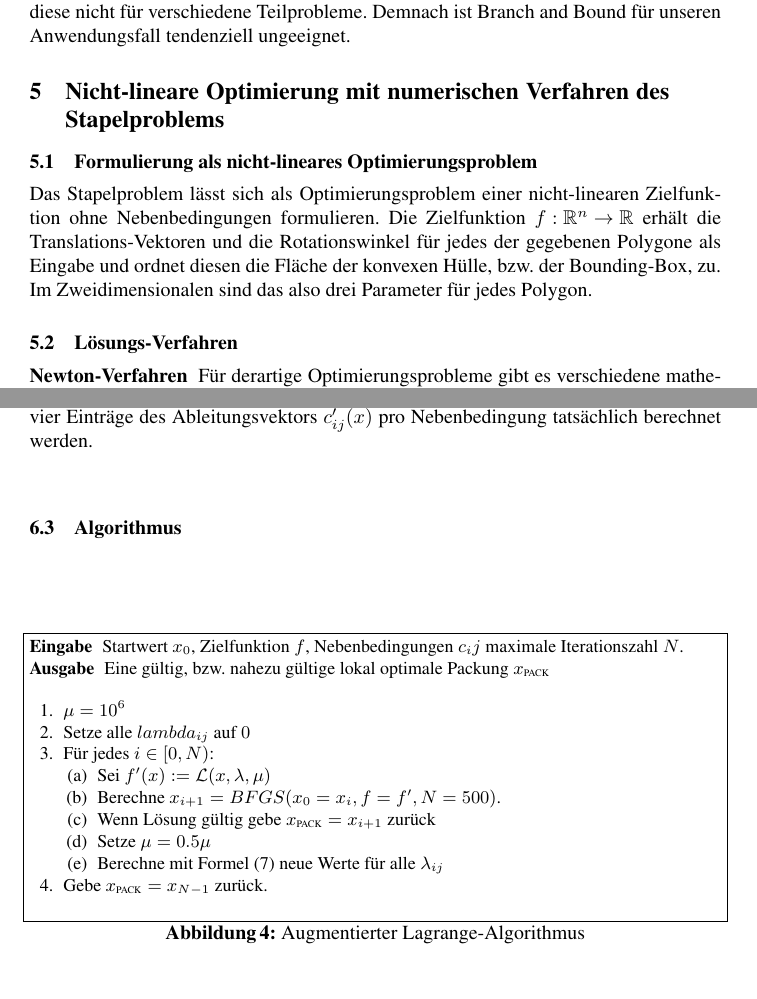
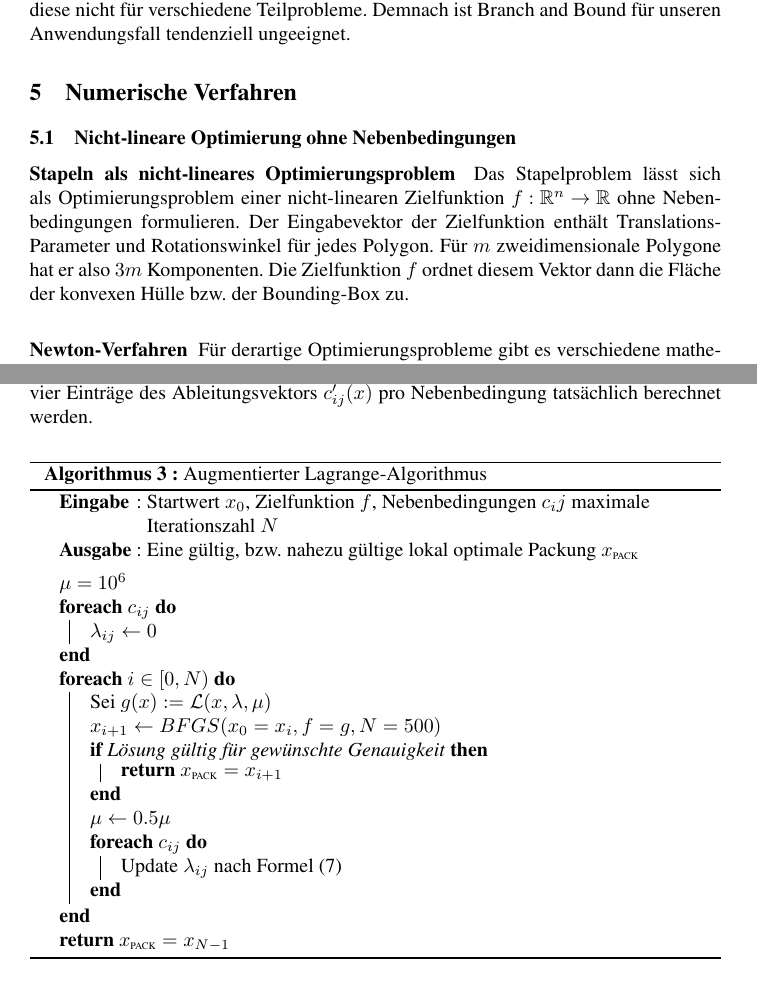
Before and after one commit to Phil-Schmidt/Schriftliche-abgabe, a LaTeX paper (Abgabe/seminararbeit.tex): two parts of pages 6 and 12 of 14, joined at a grey line, cut so that both start at the same text. The pictures show the PDF file Abgabe/seminararbeit.pdf that the author committed with the source.

Commit message:
Viele Änderungen

```diff
--- a/Abgabe/seminararbeit.tex
+++ b/Abgabe/seminararbeit.tex
@@ -155,18 +158,19 @@ Findet sich das nicht, entartet Branch and Bound zu einer einfachen brute-force
 
 Diese Schwierigkeit findet sich auch bei der Anwendung auf Packen und Stapeln wieder. Branches können zwar generiert werden in dem wir zum Beispiel beim Packen gemeinsame Kanten von Polygonen festlegen, oder die Polygone diskreten, räumlichen Abschnitten zuweisen, jedoch findet sich keine einfache Methode, sinnvolle Schranken für diese Teilprobleme zu berechnen. Natürlich kann beispielsweise der gesamte Flächeninhalt der Polygone als untere Schranke gewählt werden, allerdings ändert sich diese nicht für verschiedene Teilprobleme. Demnach ist Branch and Bound für unseren Anwendungsfall tendenziell ungeeignet.
 
-\section{Nicht-lineare Optimierung mit numerischen Verfahren des Stapelproblems}
+\section{Numerische Verfahren}
 
-\subsection{Formulierung als nicht-lineares Optimierungsproblem}
+\subsection{Nicht-lineare Optimierung ohne Nebenbedingungen}
+\label{sec:uncon_nonlin_opt}
+
+\subsubsection{Stapeln als nicht-lineares Optimierungsproblem}
 \label{formObjStacking}
 \begin{sloppypar}
-Das Stapelproblem lässt sich als Optimierungsproblem einer nicht-linearen Zielfunktion ohne Nebenbedingungen formulieren. Die Zielfunktion ${f: \mathbb{R}^n \rightarrow \mathbb{R}}$ erhält die Translations-Vektoren und die Rotationswinkel für jedes der gegebenen Polygone als Eingabe und ordnet diesen die Fläche der konvexen Hülle, bzw. der Bounding-Box, zu. Im Zweidimensionalen sind das also drei Parameter für jedes Polygon.
+Das Stapelproblem lässt sich als Optimierungsproblem einer nicht-linearen Zielfunktion ${f: \mathbb{R}^n \rightarrow \mathbb{R}}$ ohne Nebenbedingungen formulieren. Der Eingabevektor der Zielfunktion enthält Translations-Parameter und Rotationswinkel für jedes Polygon. Für $m$ zweidimensionale Polygone hat er also $3m$ Komponenten.
+Die Zielfunktion $f$ ordnet diesem Vektor dann die Fläche der konvexen Hülle bzw. der Bounding-Box zu.
 \end{sloppypar}
-\subsection{Lösungs-Verfahren}
-\label{sec:uncon_nonlin_opt}
 
 \subsubsection{Newton-Verfahren}
-
 Für derartige Optimierungsprobleme gibt es verschiedene mathematische Verfahren zur numerischen Berechnung lokaler Optima. Viele dieser Verfahren basieren auf dem Newton-Verfahren zum Finden von Nullstellen einer Funktion. Um das Newton-Verfahren zur Optimierung einzusetzen, wendet man es auf die erste Ableitung $f'$ an. Denn an den Nullstellen der ersten Ableitung liegen auch die Extremwerte der Funktion. Allerdings benötigt das Newton-Verfahren auch noch die erste Ableitung der Funktion, auf die es angewendet wird, deshalb wird auch noch die zweite Ableitung $f''$ benötigt, wenn man das Newton-Verfahren zur Optimierung verwendet.
 
 Das Verfahren berechnet die Lösung iterativ. Eine gegebene Lösung $x_n$ wird in jedem Schritt mit der Formel
@@ -246,4 +247,3 @@ f'(x_n+\alpha*s_n)^T s_n \ge c_2 f'(x_n)^T s_n
 \end{equation}
 Diese Bedingung erzwingt, dass die Funktion im gewählten Punkt nicht mehr so stark abnehmen darf wie im Punkt $x_n$. Wenn nämlich die Steigung in einem Punkt noch stark negativ ist, ist es naheliegend noch weiter in diese Richtung zu gehen. Die Konstante ${c_2\in (c_1,1)}$ kann, wie $c_1$, frei gewählt werden, wobei kleinere Werte die Bedingung verstärken. Wir verwenden die Werte $c_1 = 1e-4$ und $c_2 = 0.9$, da sich durch Experimentieren gezeigt hat, dass strengere Werte die Gesamtlaufzeit eher negativ beeinflussen.
 
-\begin{figure}[ht]
@@ -256 +249,0 @@ Diese Bedingung erzwingt, dass die Funktion im gewählten Punkt nicht mehr so st
- 	\item Wähle $u=0$, $v=\infty$ und $\alpha = 1$
@@ -275,23 +282 @@ Ein recht einfacher und für nicht-glatte Funktionen geeigneter Algorithmus um e
-\begin{figure}[ht]
- \centering
- \begin{description}
- \item[Eingabe] Startwert $x_0$, Zielfunktion $f$, maximale Iterationszahl $N$.
- \item[Ausgabe] Eine bessere bzw. lokal optimale Lösung $x_{\text{\tiny{BFGS}}}$
- \end{description}
- \begin{enumerate}
- 	\item Wähle $B_0^{-1}$ positiv Definit (z.B als Identitätsmatrix).
- 	\item Für jedes $i \in [0,N)$:
- 	\begin{enumerate}
- 	\item Berechne $s_i = - B_i^{-1} f'(x_i)$.
- 	\item Wähle $\alpha$ mit dem Algorithmus in Abbildung \ref{alg:linesearch}.
- 	\item Wenn Abbruchbedingung erreicht gebe $x_{\text{\tiny{BFGS}}} = x_i$ zurück.
- 	\item Setzte $x_{i+1} = x_i + \alpha s_i$.
- 	\item Berechne $B_{i+1}^{-1}$ nach Formel (\ref{eq:bfgsinverse}).
- 	\end{enumerate}
- 	\item Gebe $x_{\text{\tiny{BFGS}}} = x_{N-1}$ zurück.
- \end{enumerate}
- \caption{BFGS Algorithmus}
- \label{alg:bfgs}
-\end{figure}
-
-Die BFGS-Updateformel erhält die positive Definitheit der approximierten Hesse-Matrix, wenn der nächste gewählte Punkt die Wolfe-Bedingungen erfüllt. Ist die Hesse-Matrix positiv definit, liefert der Newton-Schritt (\ref{eq:ndimnewtonstep}) garantiert eine Abstiegsrichtung. Der BFGS-Algorithmus, wie wir ihn implementiert haben, funktioniert wie in Abbildung \ref{alg:bfgs} beschrieben.
+\begin{algorithm}[H]
@@ -298,3 +305,2 @@ Die BFGS-Updateformel erhält die positive Definitheit der approximierten Hesse-
 Der Algorithmus terminiert wenn die maximale Iterationszahl erreicht wurde, oder wenn die Abbruchbedingung, z.B. dass der Line search Algorithmus keinen geeigneten Schritt mehr findet, erfüllt ist.
 
-\section{Nicht-lineare Optimierung mit numerischen Verfahren des Packproblems}
@@ -331,34 +340,37 @@ Für gewöhnlich ist $\mu$ Anfangs groß. Verletzungen der Nebenbedingungen werd
 
 Diesen Prozess kann man gut in Abbildung \ref{fig:packing} beobachten. Dort sieht man eine Serie von Bildern ausgewählter Iterationen einer Ausführung des Algorithmus. Die Bilder wurden mithilfe der Option erstellt, die Animationen während der Ausführung des Algorithmus als GIF zu exportieren. Sie stellen also eine tatsächliche Ausführung des Algorithmus in der Abgabeversion des Softwareprojekts dar. Iterationen, in denen der Fortschritt nicht gut sichtbar ist, wurden ausgelassen. Unter den Bildern ist die Fläche der konvexen Hülle unter der Bezeichnung $f$, wie in Abschnitt \ref{formObjStacking}, angegeben, sowie die Summe der paarweisen Überlappungsflächen $\sum c_{ij}$.
 
-\subsection{Ableitungen}
+\subsubsection{Ableitungen}
 Um die Ableitung der Zielfunktion (\ref{eq:aug_lagrangian}) zu berechnen ist es wichtig, nicht die gesamte Funktion numerisch abzuleiten. Denn durch die Skalierung mit $\mu$ und $\lambda$ ist so keine hinreichend genaue Ableitung der Nebenbedingungen möglich. Stattdessen verwenden wir die Formel \cite{nocedal1999numerical}
 \begin{equation*}
 \mathcal{L}(x,\lambda,\mu)' = f'(x) - \sum_{\{i,j\}\in {P \choose 2}}(\lambda_{ij} - c_{ij}(x)/\mu) c_{ij}'(x)
 \end{equation*}
 Dabei berechnen wir $f'(x)$ numerisch, wie in Abschnitt \ref{sec:uncon_nonlin_opt}, und $c_{ij}'(x)$ ebenfalls. Dafür nutzen wir die besondere Struktur von $c_{ij}'(x)$ aus: Es sind nur sechs Einträge nicht null, nämlich die Translations- und Rotationsparameter von Polygon $i$ und $j$. Zusätzlich sind die Ableitungen nach den Translationsparametern von Polygon $i$ die negierten Werte der Parameter von Polygon $j$, denn wenn die Überlappung durch Verschiebung in positiver $x$-Richtung von Polygon $i$ kleiner wird, muss sie durch Verschiebung in negativer $x$-Richtung von Polygon $j$ um denselben Wert kleiner werden. Dadurch müssen nur vier Einträge des Ableitungsvektors $c_{ij}'(x)$ pro Nebenbedingung tatsächlich berechnet werden.
+\vspace{1.5em}
 
-\subsection{Algorithmus}
-\subsubsection{Augmentierter Lagrange-Algorithmus}
-\begin{figure}[ht]
- \centering
- \begin{description}
- \item[Eingabe] Startwert $x_0$, Zielfunktion $f$, Nebenbedingungen $c_ij$ maximale Iterationszahl $N$.
- \item[Ausgabe] Eine gültig, bzw. nahezu gültige lokal optimale Packung $x_{\text{\tiny{PACK}}}$
- \end{description}
- \begin{enumerate}
- 	\item $\mu = 10^6$
- 	\item Setze alle $lambda_{ij}$ auf $0$
- 	\item Für jedes $i \in [0,N)$:
- 	\begin{enumerate}
- 	\item Sei $f'(x) := \mathcal{L}(x, \lambda, \mu)$
- 	\item Berechne $x_{i+1} = BFGS(x_0=x_i, f=f', N=500)$.
- 	\item Wenn Lösung gültig gebe $x_{\text{\tiny{PACK}}} = x_{i+1}$ zurück
- 	\item Setze $\mu = 0.5\mu $
- 	\item Berechne mit Formel (\ref{eq:update_lagrange_mult}) neue Werte für alle $\lambda_{ij}$
- 	\end{enumerate}
- 	\item Gebe $x_{\text{\tiny{PACK}}} = x_{N-1}$ zurück.
- \end{enumerate}
- \caption{Augmentierter Lagrange-Algorithmus}
- \label{alg:lagrange}
-\end{figure}
+\begin{algorithm}[H]
+\DontPrintSemicolon{}
+\SetAlgoLined
+\SetKwInOut{Input}{Eingabe}\SetKwInOut{Output}{Ausgabe}
+\Input{Startwert $x_0$, Zielfunktion $f$, Nebenbedingungen $c_ij$ maximale Iterationszahl $N$}
+\Output{Eine gültig, bzw. nahezu gültige lokal optimale Packung $x_{\text{\tiny{PACK}}}$}
+\BlankLine{}
+$\mu = 10^6$\;
+\ForEach{$c_{ij}$}{
+	$\lambda_{ij} \leftarrow 0$\;
+}
+\ForEach{$i \in [0,N)$}{
+	Sei $g(x) := \mathcal{L}(x, \lambda, \mu)$\;
+	$x_{i+1} \leftarrow BFGS(x_0=x_i, f=g, N=500)$\;
+	\If{Lösung gültig für gewünschte Genauigkeit}{
+		\Return $x_{\text{\tiny{PACK}}} = x_{i+1}$
+	}
+	$\mu \leftarrow 0.5\mu$\;
+	\ForEach{$c_{ij}$}{
+		Update $\lambda_{ij}$ nach Formel (\ref{eq:update_lagrange_mult})\;
+	}
+}
+\Return $x_{\text{\tiny{PACK}}} = x_{N-1}$\;
+\caption{Augmentierter Lagrange-Algorithmus}
+\label{alg:lagrange}
+\end{algorithm}
```
Also changed, not shown: Abgabe/literature.bib (+9 -2 lines), Abgabe/seminararbeit.bbl, Abgabe/seminararbeit.pdf, Abgabe/seminararbeit.tex (98 more changed lines), 1 other file.
